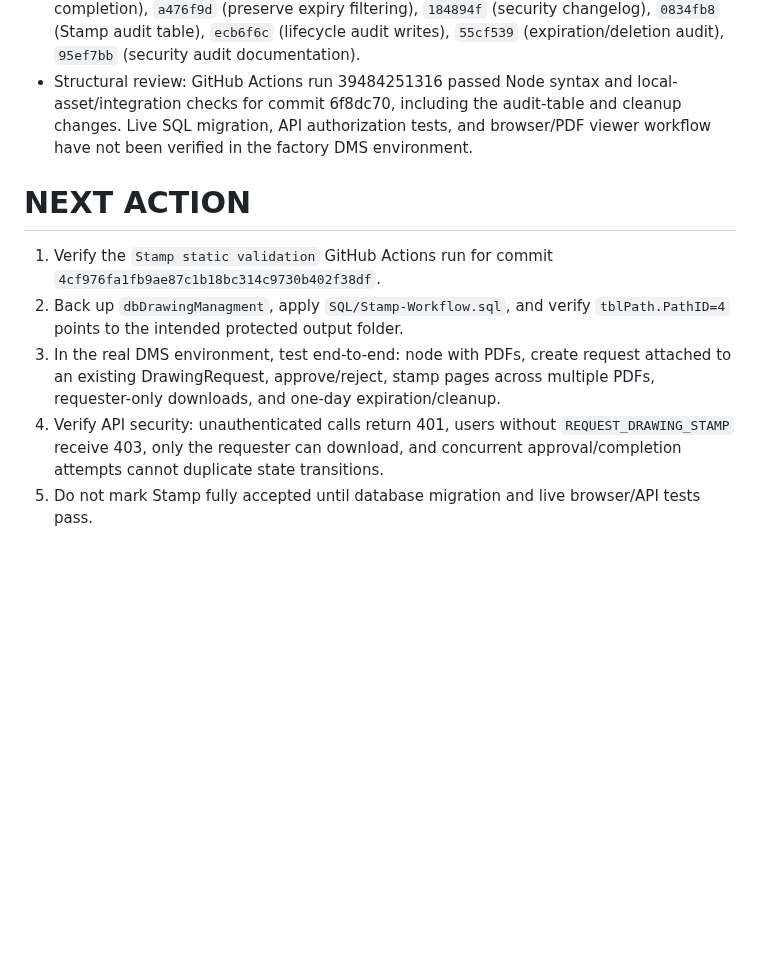
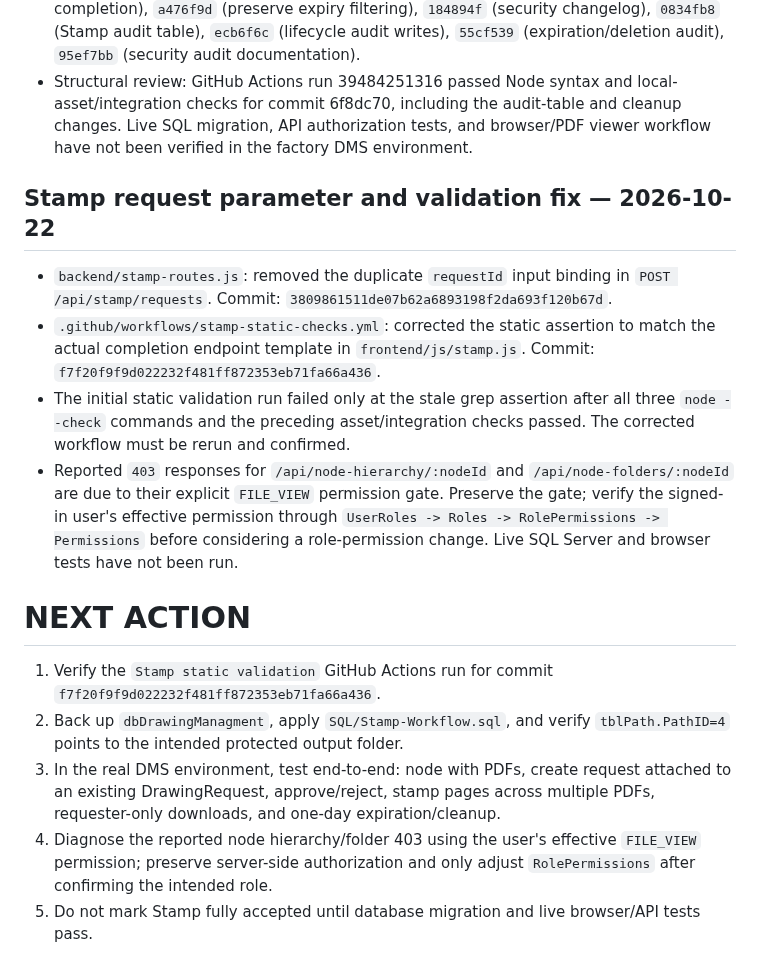
Before and after one commit to AliAbolghandi/Drawing-Management-System-DMS-, a Markdown page: AI_PROJECT_STATE.md, the part around the change. Rendered like a GitHub page; blank space fills up the shorter version.

Commit message:
Update DMS state with Stamp SQL and validation fixes

```diff
--- a/AI_PROJECT_STATE.md
+++ b/AI_PROJECT_STATE.md
@@ -187,10 +187,17 @@ User reported that the `Production Reports` section calculates incorrect values,
 - Added `.github/workflows/stamp-static-checks.yml` for Node syntax checks and local-library/integration checks.
 - Commits: `ba7f9dc` (server route mount), `2b1bffb` (load UI), `cc95006` (binary completion route), `bf480b2` (frontend binary upload), `daf8988` (requester identity), `21fd361` (PDF completion audit), `66c2dbc` (library URLs/resume), `da36d23` (request/download audit), `5aec048` and `d46566c` (static validation workflow), `44ca951` (serialize concurrent item completion), `a476f9d` (preserve expiry filtering), `184894f` (security changelog), `0834fb8` (Stamp audit table), `ecb6f6c` (lifecycle audit writes), `55cf539` (expiration/deletion audit), `95ef7bb` (security audit documentation).
 - Structural review: GitHub Actions run 39484251316 passed Node syntax and local-asset/integration checks for commit 6f8dc70, including the audit-table and cleanup changes. Live SQL migration, API authorization tests, and browser/PDF viewer workflow have not been verified in the factory DMS environment.
+## Stamp request parameter and validation fix — 2026-10-22
+
+- `backend/stamp-routes.js`: removed the duplicate `requestId` input binding in `POST /api/stamp/requests`. Commit: `3809861511de07b62a6893198f2da693f120b67d`.
+- `.github/workflows/stamp-static-checks.yml`: corrected the static assertion to match the actual completion endpoint template in `frontend/js/stamp.js`. Commit: `f7f20f9f9d022232f481ff872353eb71fa66a436`.
+- The initial static validation run failed only at the stale grep assertion after all three `node --check` commands and the preceding asset/integration checks passed. The corrected workflow must be rerun and confirmed.
+- Reported `403` responses for `/api/node-hierarchy/:nodeId` and `/api/node-folders/:nodeId` are due to their explicit `FILE_VIEW` permission gate. Preserve the gate; verify the signed-in user's effective permission through `UserRoles -> Roles -> RolePermissions -> Permissions` before considering a role-permission change. Live SQL Server and browser tests have not been run.
+
 # NEXT ACTION
 
-1. Verify the `Stamp static validation` GitHub Actions run for commit `4cf976fa1fb9ae87c1b18bc314c9730b402f38df`.
+1. Verify the `Stamp static validation` GitHub Actions run for commit `f7f20f9f9d022232f481ff872353eb71fa66a436`.
 2. Back up `dbDrawingManagment`, apply `SQL/Stamp-Workflow.sql`, and verify `tblPath.PathID=4` points to the intended protected output folder.
 3. In the real DMS environment, test end-to-end: node with PDFs, create request attached to an existing DrawingRequest, approve/reject, stamp pages across multiple PDFs, requester-only downloads, and one-day expiration/cleanup.
-4. Verify API security: unauthenticated calls return 401, users without `REQUEST_DRAWING_STAMP` receive 403, only the requester can download, and concurrent approval/completion attempts cannot duplicate state transitions.
+4. Diagnose the reported node hierarchy/folder 403 using the user's effective `FILE_VIEW` permission; preserve server-side authorization and only adjust `RolePermissions` after confirming the intended role.
 5. Do not mark Stamp fully accepted until database migration and live browser/API tests pass.
```
